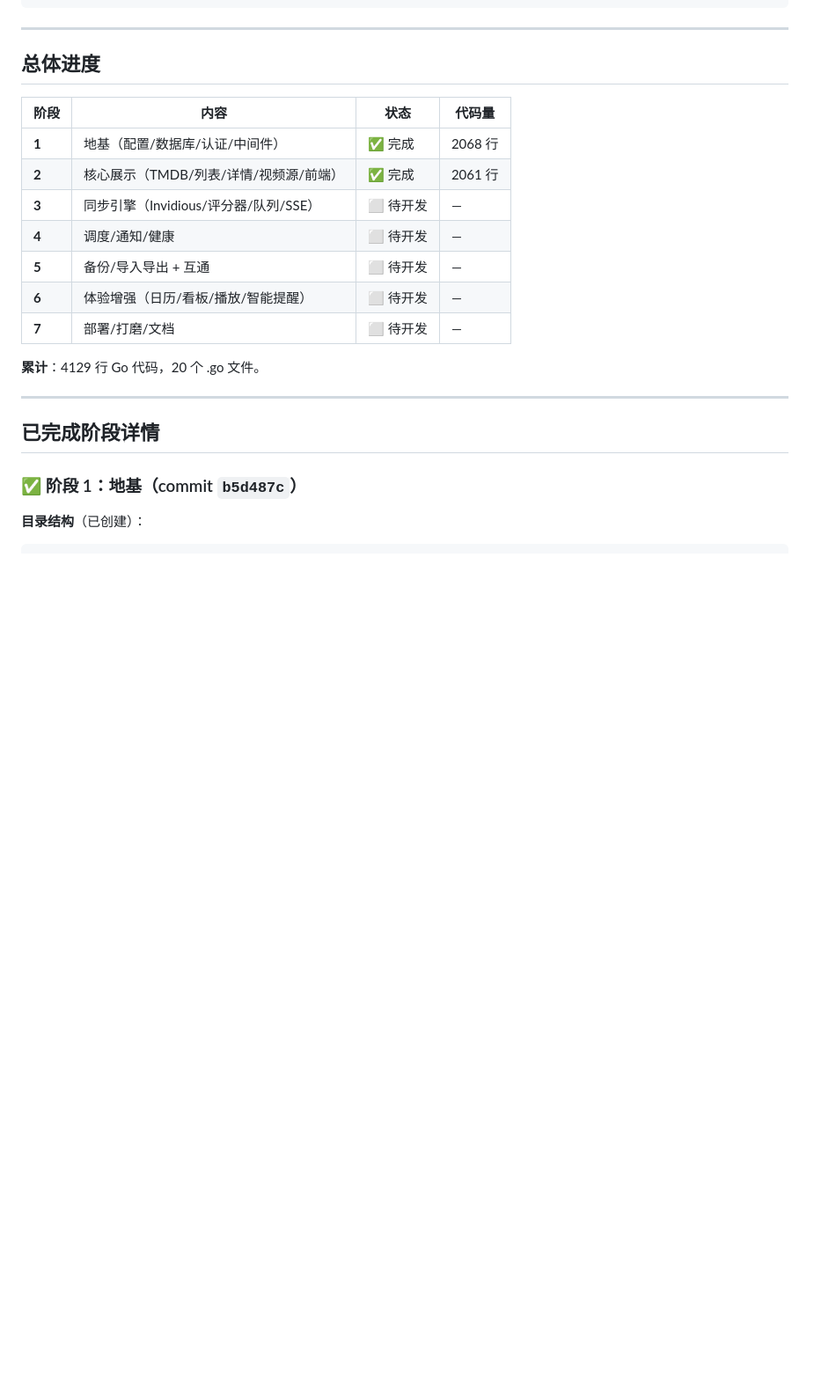
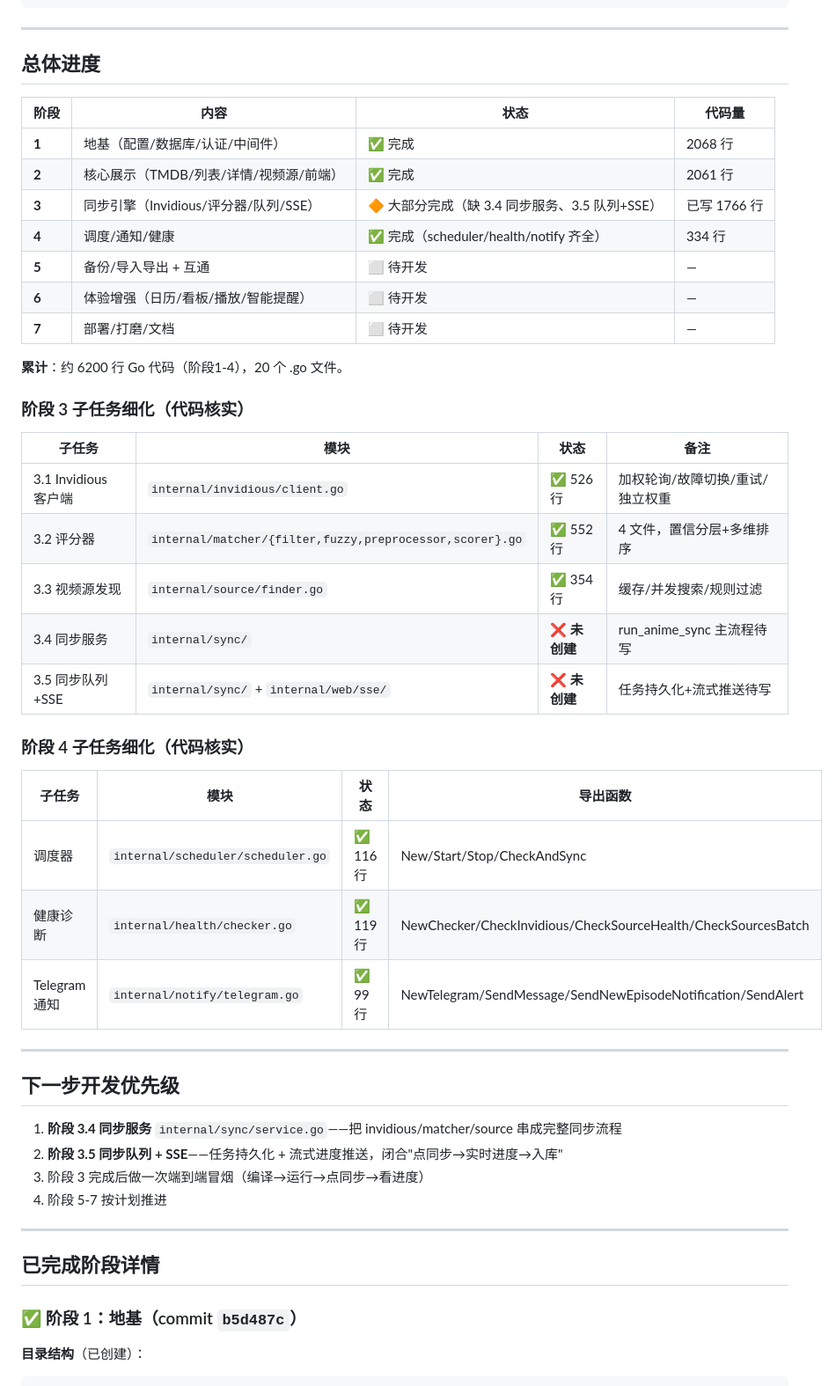
Before and after one commit to lwhx/zhuimange, a Markdown page: GO_REFACTOR_PROGRESS.md, the part around one of its changes. Shown at 88% size. GitHub-like rendering; blank space fills up the shorter version.

```diff
--- a/GO_REFACTOR_PROGRESS.md
+++ b/GO_REFACTOR_PROGRESS.md
@@ -61,13 +67,40 @@ GOOS=linux GOARCH=amd64 go build -o zhuimange-linux -ldflags="-s -w" ./cmd/zhuim
 |------|------|------|--------|
 | **1** | 地基（配置/数据库/认证/中间件） | ✅ 完成 | 2068 行 |
 | **2** | 核心展示（TMDB/列表/详情/视频源/前端） | ✅ 完成 | 2061 行 |
-| **3** | 同步引擎（Invidious/评分器/队列/SSE） | ⬜ 待开发 | — |
-| **4** | 调度/通知/健康 | ⬜ 待开发 | — |
+| **3** | 同步引擎（Invidious/评分器/队列/SSE） | 🔶 大部分完成（缺 3.4 同步服务、3.5 队列+SSE） | 已写 1766 行 |
+| **4** | 调度/通知/健康 | ✅ 完成（scheduler/health/notify 齐全） | 334 行 |
 | **5** | 备份/导入导出 + 互通 | ⬜ 待开发 | — |
 | **6** | 体验增强（日历/看板/播放/智能提醒） | ⬜ 待开发 | — |
 | **7** | 部署/打磨/文档 | ⬜ 待开发 | — |
 
-**累计**：4129 行 Go 代码，20 个 .go 文件。
+**累计**：约 6200 行 Go 代码（阶段1-4），20 个 .go 文件。
+
+### 阶段 3 子任务细化（代码核实）
+
+| 子任务 | 模块 | 状态 | 备注 |
+|--------|------|------|------|
+| 3.1 Invidious 客户端 | `internal/invidious/client.go` | ✅ 526 行 | 加权轮询/故障切换/重试/独立权重 |
+| 3.2 评分器 | `internal/matcher/{filter,fuzzy,preprocessor,scorer}.go` | ✅ 552 行 | 4 文件，置信分层+多维排序 |
+| 3.3 视频源发现 | `internal/source/finder.go` | ✅ 354 行 | 缓存/并发搜索/规则过滤 |
+| 3.4 同步服务 | `internal/sync/` | ❌ **未创建** | run_anime_sync 主流程待写 |
+| 3.5 同步队列+SSE | `internal/sync/` + `internal/web/sse/` | ❌ **未创建** | 任务持久化+流式推送待写 |
+
+### 阶段 4 子任务细化（代码核实）
+
+| 子任务 | 模块 | 状态 | 导出函数 |
+|--------|------|------|---------|
+| 调度器 | `internal/scheduler/scheduler.go` | ✅ 116 行 | New/Start/Stop/CheckAndSync |
+| 健康诊断 | `internal/health/checker.go` | ✅ 119 行 | NewChecker/CheckInvidious/CheckSourceHealth/CheckSourcesBatch |
+| Telegram 通知 | `internal/notify/telegram.go` | ✅ 99 行 | NewTelegram/SendMessage/SendNewEpisodeNotification/SendAlert |
+
+---
+
+## 下一步开发优先级
+
+1. **阶段 3.4 同步服务** `internal/sync/service.go`——把 invidious/matcher/source 串成完整同步流程
+2. **阶段 3.5 同步队列 + SSE**——任务持久化 + 流式进度推送，闭合"点同步→实时进度→入库"
+3. 阶段 3 完成后做一次端到端冒烟（编译→运行→点同步→看进度）
+4. 阶段 5-7 按计划推进
 
 ---
 
```
Also changed, not shown: other parts of GO_REFACTOR_PROGRESS.md (+46 -1 lines).
